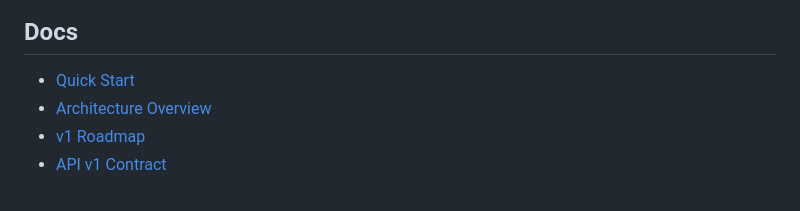
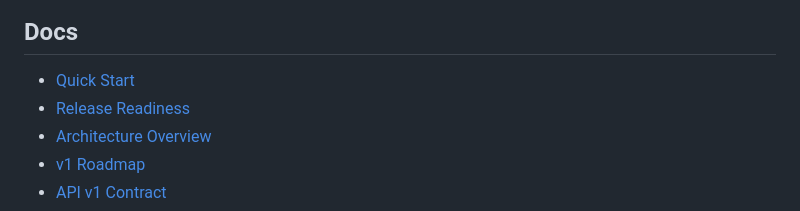
Before and after one commit to rschroed/CameraBridge, a Markdown page: README.md, the part around the change. Drawn GitHub-style.

Commit message:
Add release-readiness smoke checklist (#66)

```diff
--- a/README.md
+++ b/README.md
@@ -34,6 +34,7 @@ CameraBridge v1 keeps the trust model intentionally narrow:
 ## Docs
 
 - [Quick Start](docs/quick-start.md)
+- [Release Readiness](docs/release-readiness.md)
 - [Architecture Overview](docs/architecture-overview.md)
 - [v1 Roadmap](docs/roadmap/v1.md)
 - [API v1 Contract](docs/api/v1.md)
```
Also changed, not shown: docs/quick-start.md (+1 -0 lines), docs/release-readiness.md (added, +146 -0 lines).
